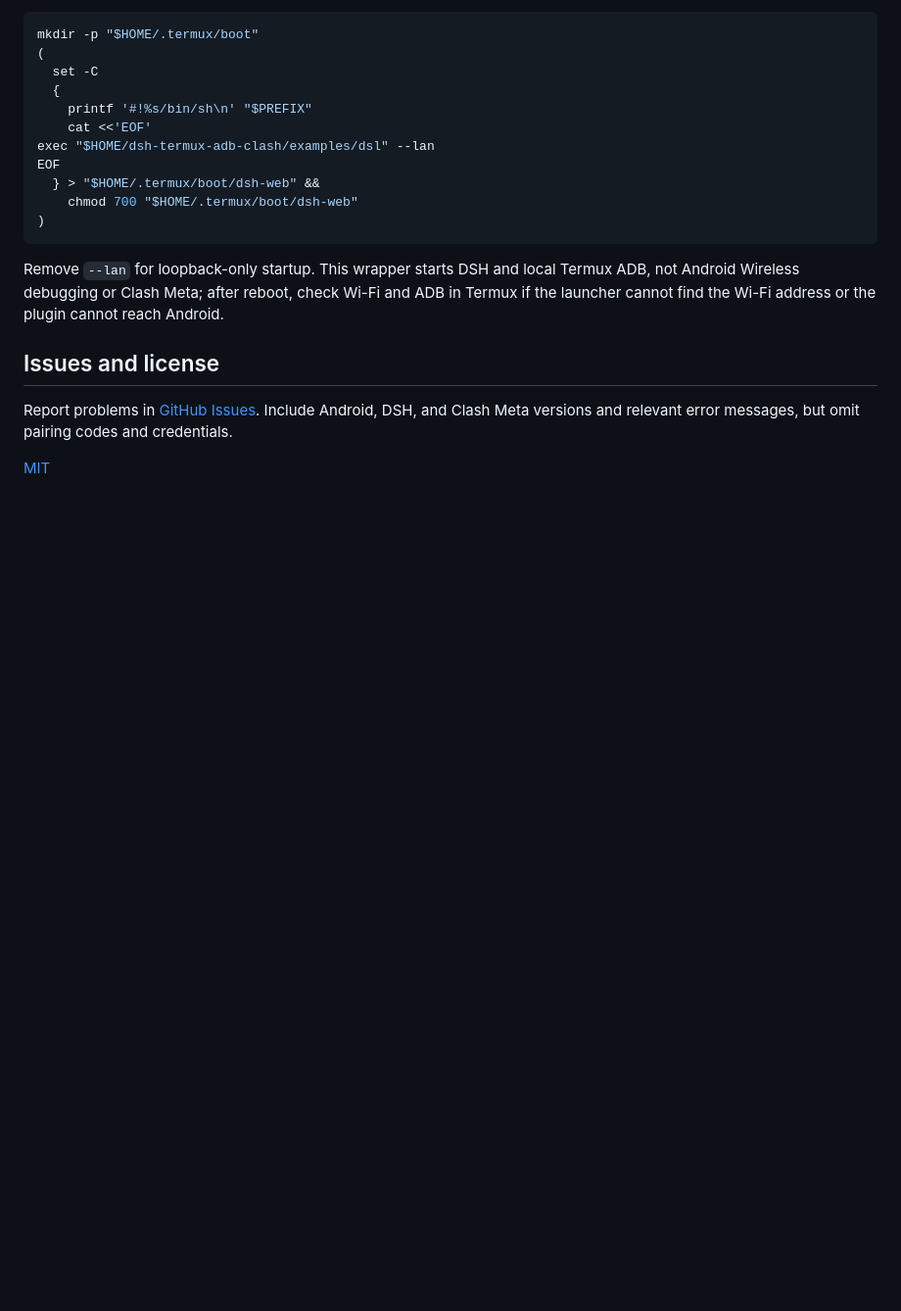
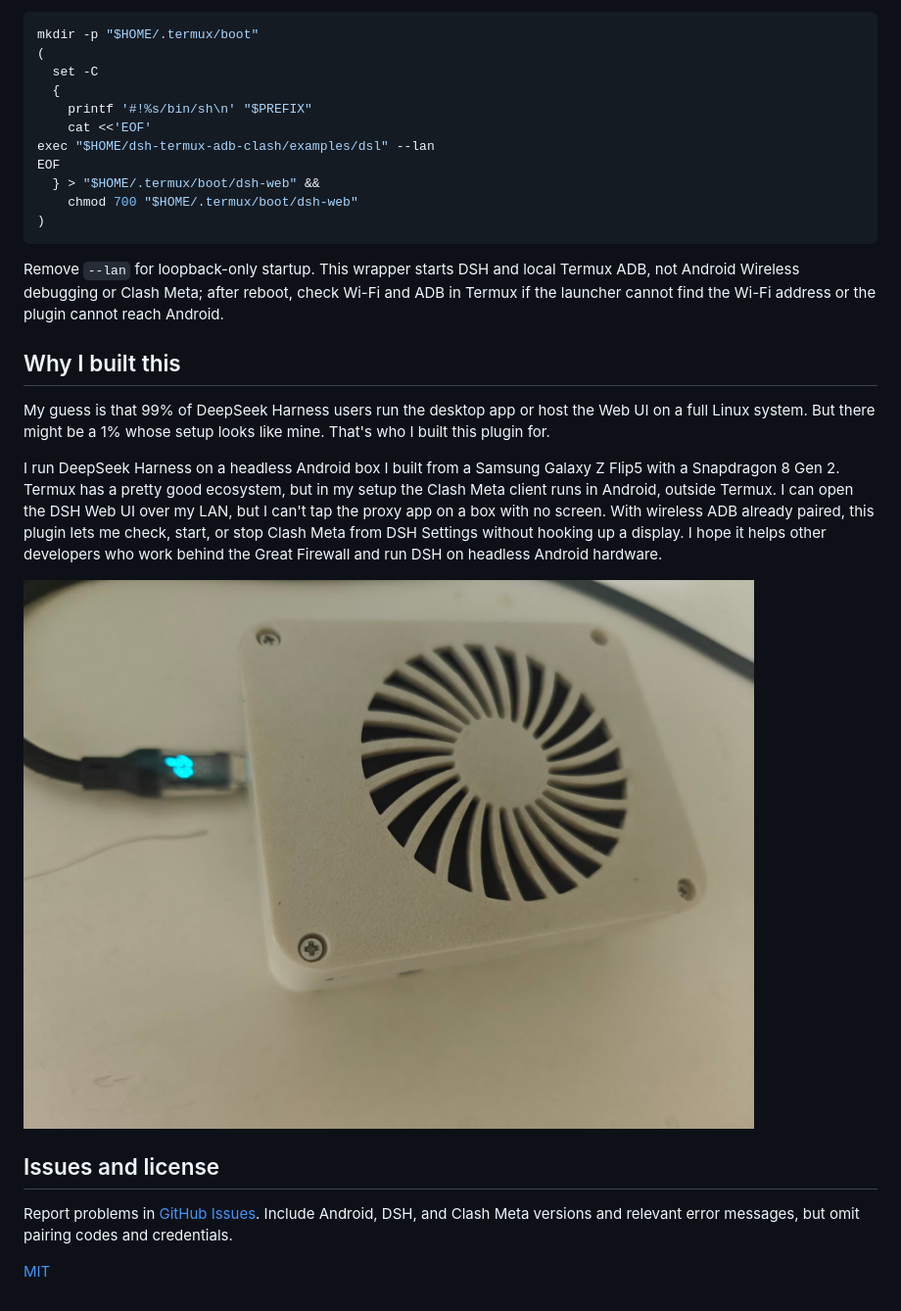
Before and after one commit to Annaabdullayeva/dsh-termux-adb-clashMeta, a Markdown page: README.md, the part around the change. Shown at 98% size. Drawn GitHub-style; pictures changed too: docs/images/z-flip5-headless-box.jpg (added); blank space fills up the shorter version.

```diff
--- a/README.md
+++ b/README.md
@@ -88,6 +88,14 @@ EOF
 
 Remove `--lan` for loopback-only startup. This wrapper starts DSH and local Termux ADB, not Android Wireless debugging or Clash Meta; after reboot, check Wi-Fi and ADB in Termux if the launcher cannot find the Wi-Fi address or the plugin cannot reach Android.
 
+## Why I built this
+
+My guess is that 99% of DeepSeek Harness users run the desktop app or host the Web UI on a full Linux system. But there might be a 1% whose setup looks like mine. That's who I built this plugin for.
+
+I run DeepSeek Harness on a headless Android box I built from a Samsung Galaxy Z Flip5 with a Snapdragon 8 Gen 2. Termux has a pretty good ecosystem, but in my setup the Clash Meta client runs in Android, outside Termux. I can open the DSH Web UI over my LAN, but I can't tap the proxy app on a box with no screen. With wireless ADB already paired, this plugin lets me check, start, or stop Clash Meta from DSH Settings without hooking up a display. I hope it helps other developers who work behind the Great Firewall and run DSH on headless Android hardware.
+
+![Headless Android box built from a Samsung Galaxy Z Flip5](docs/images/z-flip5-headless-box.jpg)
+
 ## Issues and license
 
 Report problems in [GitHub Issues](https://github.com/Annaabdullayeva/dsh-termux-adb-clashMeta/issues). Include Android, DSH, and Clash Meta versions and relevant error messages, but omit pairing codes and credentials.
```
Also changed, not shown: README.zh-CN.md (+8 -0 lines).
